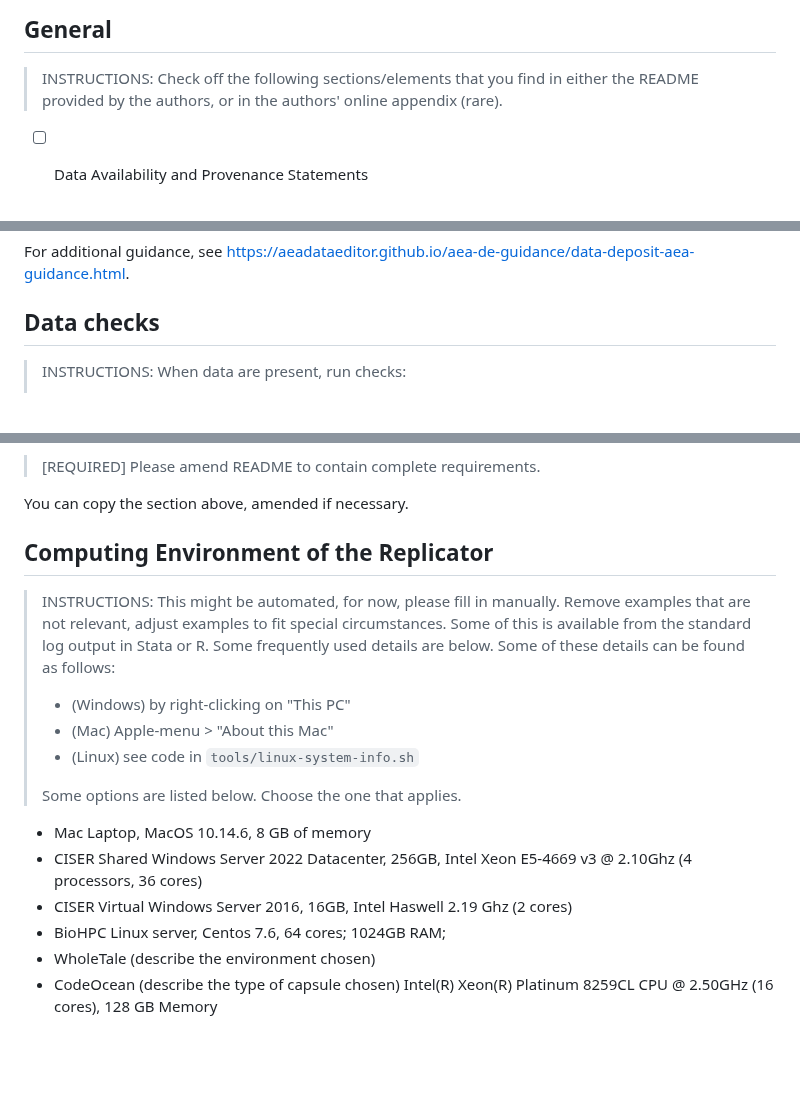
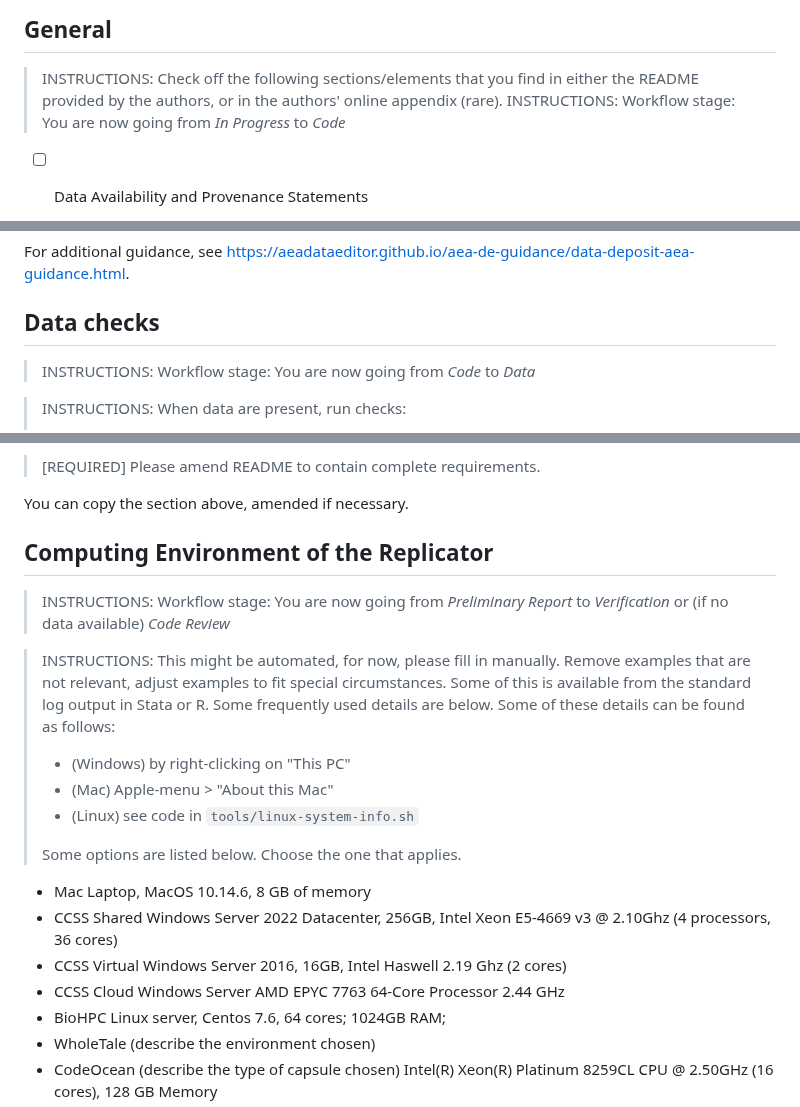
Before and after one commit to AEADataEditor/replication-template-development, a Markdown page: REPLICATION.md, 3 parts joined by grey strips. Rendered like a GitHub page; blank space fills up the shorter version.

Commit message:
Update REPLICATION.md (#25)

```diff
--- a/REPLICATION.md
+++ b/REPLICATION.md
@@ -39,6 +39,7 @@
 
 
 > INSTRUCTIONS: Check off the following sections/elements that you find in either the README provided by the authors, or in the authors' online appendix (rare).
+> INSTRUCTIONS: Workflow stage: You are now going from *In Progress* to *Code*
 
 - [ ] Data Availability and Provenance Statements
   - [ ] Statement about Rights
@@ -167,6 +168,8 @@ For additional guidance, see [https://aeadataeditor.github.io/aea-de-guidance/da
 
 ## Data checks
 
+> INSTRUCTIONS: Workflow stage: You are now going from *Code* to *Data*
+
 > INSTRUCTIONS: When data are present, run checks:
 > - can data be read (using software indicated by author)?
 > - Are datasets in archive-ready formats (CSV, TXT) or in custom formats (DTA, SAS7BDAT, Rdata)? Note: Numbers and Mathematica data files are not considered archive-safe and cannot be accepted.
@@ -250,7 +255,10 @@ For additional guidance, see [https://aeadataeditor.github.io/aea-de-guidance/da
 
 You can copy the section above, amended if necessary.
 
+
 ## Computing Environment of the Replicator
+
+> INSTRUCTIONS: Workflow stage: You are now going from *Preliminary Report* to *Verification* or (if no data available) *Code Review*
 
 > INSTRUCTIONS: This might be automated, for now, please fill in manually. Remove examples that are not relevant, adjust examples to fit special circumstances. Some of this is available from the standard log output in Stata or R. Some frequently used details are below. Some of these details can be found as follows:
 >
@@ -261,8 +269,9 @@ You can copy the section above, amended if necessary.
 > Some options are listed below. Choose the one that applies.
 
 - Mac Laptop, MacOS 10.14.6, 8 GB of memory
-- CISER Shared Windows Server 2022 Datacenter, 256GB, Intel Xeon E5-4669 v3 @ 2.10Ghz (4 processors, 36 cores)
-- CISER Virtual Windows Server 2016, 16GB, Intel Haswell 2.19 Ghz (2 cores)
+- CCSS Shared Windows Server 2022 Datacenter, 256GB, Intel Xeon E5-4669 v3 @ 2.10Ghz (4 processors, 36 cores)
+- CCSS Virtual Windows Server 2016, 16GB, Intel Haswell 2.19 Ghz (2 cores)
+- CCSS Cloud Windows Server AMD EPYC 7763 64-Core Processor 2.44 GHz
 - BioHPC Linux server, Centos 7.6, 64 cores; 1024GB RAM;
 - WholeTale (describe the environment chosen)
 - CodeOcean (describe the type of capsule chosen) Intel(R) Xeon(R) Platinum 8259CL CPU @ 2.50GHz (16 cores), 128 GB Memory
```
Also changed, not shown: other parts of REPLICATION.md (+4 -0 lines).
